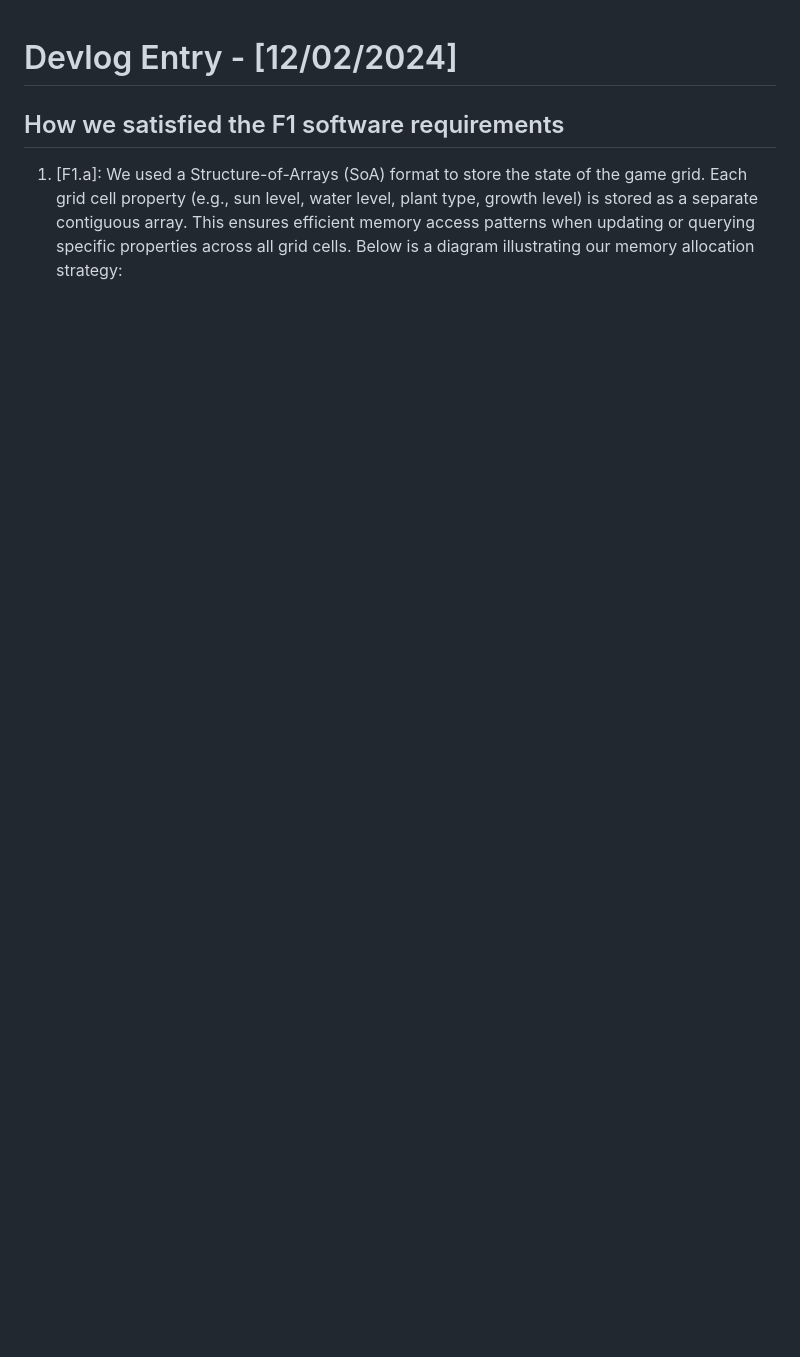
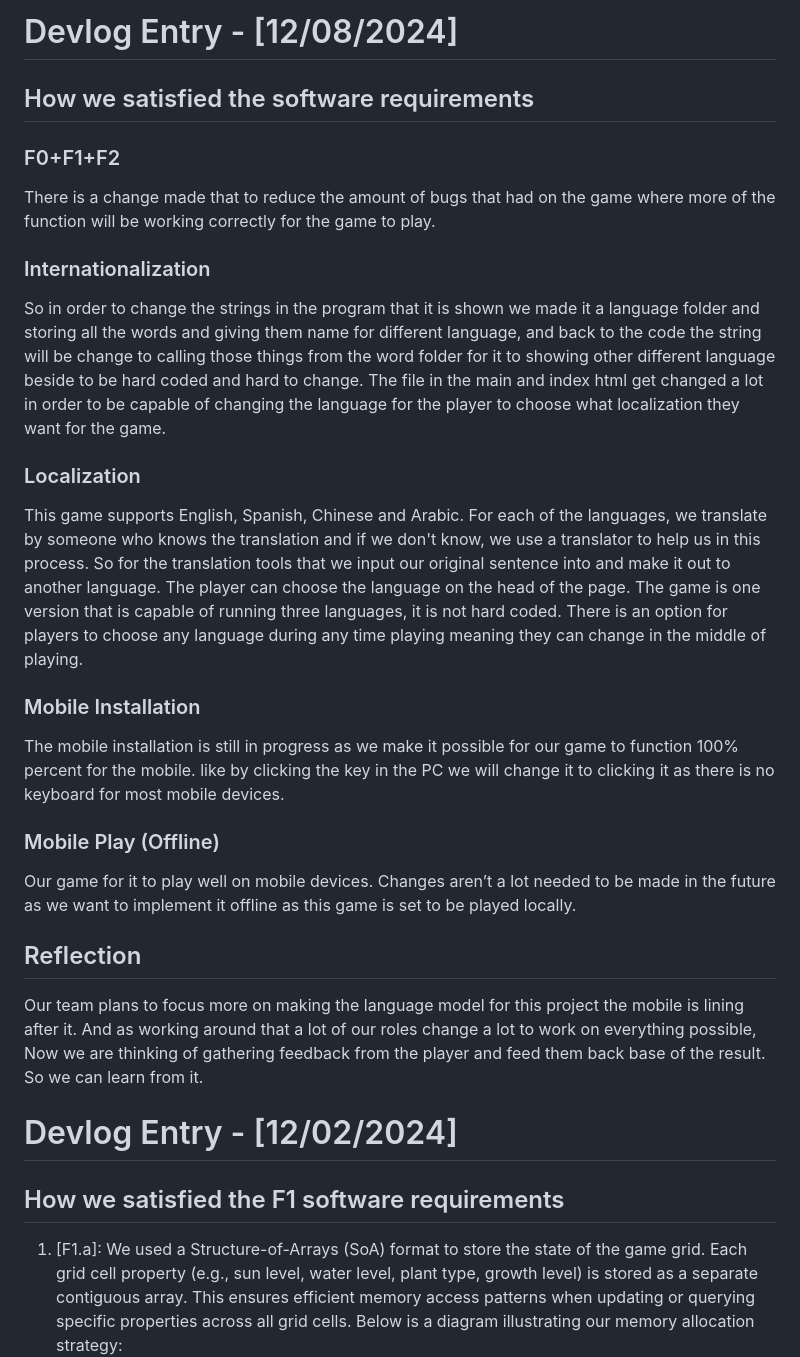
Before and after one commit to BlankC6874/Final-Game-Team-8, a Markdown page: README.md, the part around the change. Rendered like a GitHub page; blank space fills up the shorter version.

```diff
--- a/README.md
+++ b/README.md
@@ -1,3 +1,31 @@
+# Devlog Entry - [12/08/2024]
+
+## How we satisfied the software requirements
+
+### F0+F1+F2
+
+There is a change made that to reduce the amount of bugs that had on the game where more of the function will be working correctly for the game to play.
+
+### Internationalization
+
+So in order to change the strings in the program that it is shown we made it a language folder and storing all the words and giving them name for different language, and back to the code the string will be change to calling those things from the word folder for it to showing other different language beside to be hard coded and hard to change. The file in the main and index html get changed a lot in order to be capable of changing the language for the player to choose what localization they want for the game.
+
+### Localization
+
+This game supports English, Spanish, Chinese and Arabic. For each of the languages, we translate by someone who knows the translation and if we don't know, we use a translator to help us in this process. So for the translation tools that we input our original sentence into and make it out to another language. The player can choose the language on the head of the page. The game is one version that is capable of running three languages, it is not hard coded. There is an option for players to choose any language during any time playing meaning they can change in the middle of playing.
+
+### Mobile Installation
+
+The mobile installation is still in progress as we make it possible for our game to function 100% percent for the mobile. like by clicking the key in the PC we will change it to clicking it as there is no keyboard for most mobile devices.
+
+### Mobile Play (Offline)
+
+Our game for it to play well on mobile devices. Changes aren’t a lot needed to be made in the future as we want to implement it offline as this game is set to be played locally.
+
+## Reflection
+
+Our team plans to focus more on making the language model for this project the mobile is lining after it. And as working around that a lot of our roles change a lot to work on everything possible, Now we are thinking of gathering feedback from the player and feed them back base of the result. So we can learn from it.
+
 # Devlog Entry - [12/02/2024]
 
 ## How we satisfied the F1 software requirements
```
